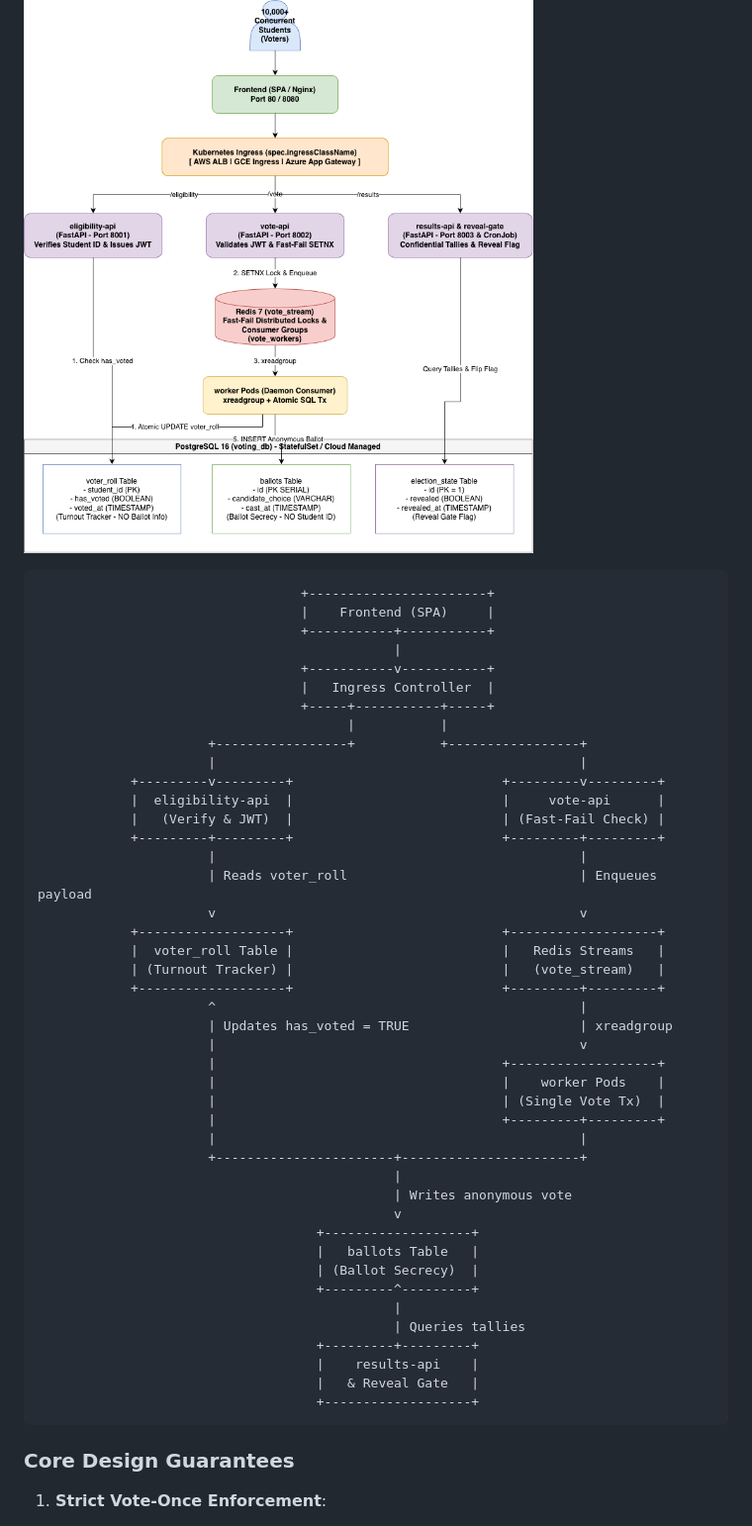
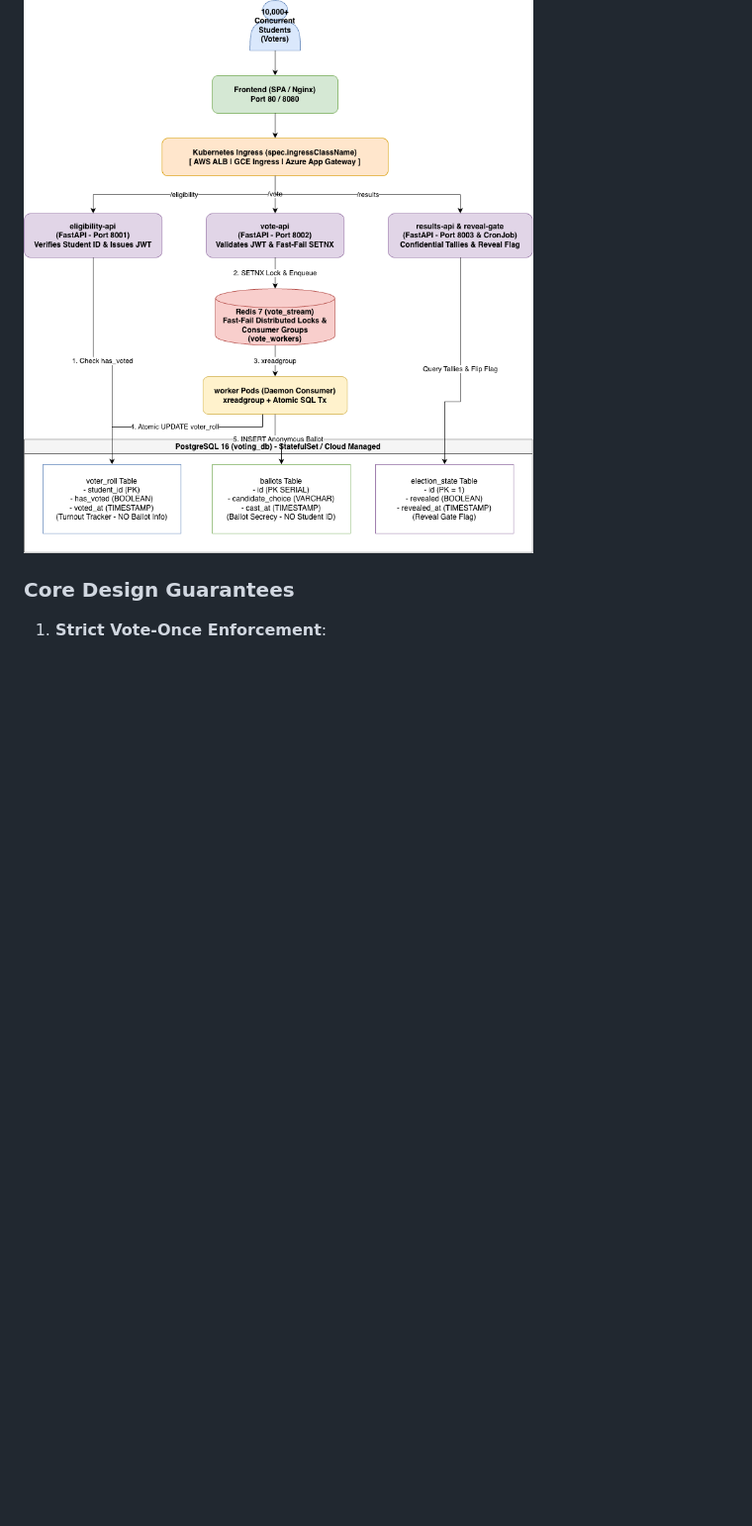
Before and after one commit to cloudenochcsis/k8s-voting-platform, a Markdown page: README.md, the part around the change. Shown at 99% size. GitHub-like rendering; blank space fills up the shorter version.

Commit message:
docs: remove ascii diagram in favor of architecture image in readme

````diff
--- a/README.md
+++ b/README.md
@@ -9,52 +9,6 @@ A high-concurrency, multi-cloud student council election voting platform archite
 The system is partitioned into decoupled microservices communicating asynchronously via Redis Streams and persisting data into PostgreSQL.
 
 ![System Architecture](docs/architecture.png)
-
-```
-                                  +-----------------------+
-                                  |    Frontend (SPA)     |
-                                  +-----------+-----------+
-                                              |
-                                  +-----------v-----------+
-                                  |   Ingress Controller  |
-                                  +-----+-----------+-----+
-                                        |           |
-                      +-----------------+           +-----------------+
-                      |                                               |
-            +---------v---------+                           +---------v---------+
-            |  eligibility-api  |                           |     vote-api      |
-            |   (Verify & JWT)  |                           | (Fast-Fail Check) |
-            +---------+---------+                           +---------+---------+
-                      |                                               |
-                      | Reads voter_roll                              | Enqueues payload
-                      v                                               v
-            +-------------------+                           +-------------------+
-            |  voter_roll Table |                           |   Redis Streams   |
-            | (Turnout Tracker) |                           |   (vote_stream)   |
-            +-------------------+                           +---------+---------+
-                      ^                                               |
-                      | Updates has_voted = TRUE                      | xreadgroup
-                      |                                               v
-                      |                                     +-------------------+
-                      |                                     |    worker Pods    |
-                      |                                     | (Single Vote Tx)  |
-                      |                                     +---------+---------+
-                      |                                               |
-                      +-----------------------+-----------------------+
-                                              |
-                                              | Writes anonymous vote
-                                              v
-                                    +-------------------+
-                                    |   ballots Table   |
-                                    | (Ballot Secrecy)  |
-                                    +---------^---------+
-                                              |
-                                              | Queries tallies
-                                    +---------+---------+
-                                    |    results-api    |
-                                    |   & Reveal Gate   |
-                                    +-------------------+
-```
 
 ### Core Design Guarantees
 
````
